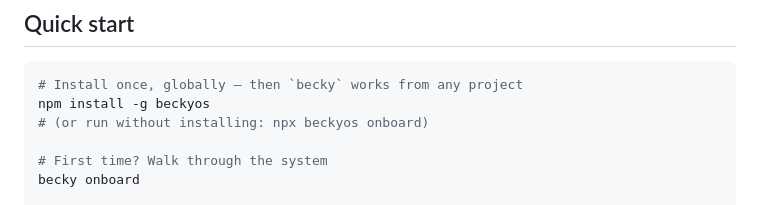
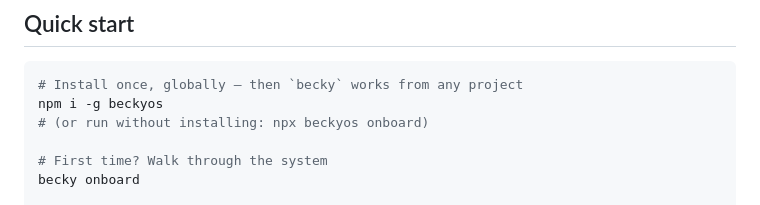
Before and after one commit to evanpaul90/becky, a Markdown page: README.md, the part around the change. GitHub-like rendering.

Commit message:
docs(readme): use `npm i -g beckyos` to match the website (#13)
Keep the install command consistent across the README and beckyos.com (both now
`npm i -g beckyos`).

Co-authored-by: Claude Opus 4.8 (1M context) <noreply@anthropic.com>

````diff
--- a/README.md
+++ b/README.md
@@ -50,7 +50,7 @@ The slash-command loop modes are native to Claude Code; everywhere else the agen
 
 ```bash
 # Install once, globally — then `becky` works from any project
-npm install -g beckyos
+npm i -g beckyos
 # (or run without installing: npx beckyos onboard)
 
 # First time? Walk through the system
````
